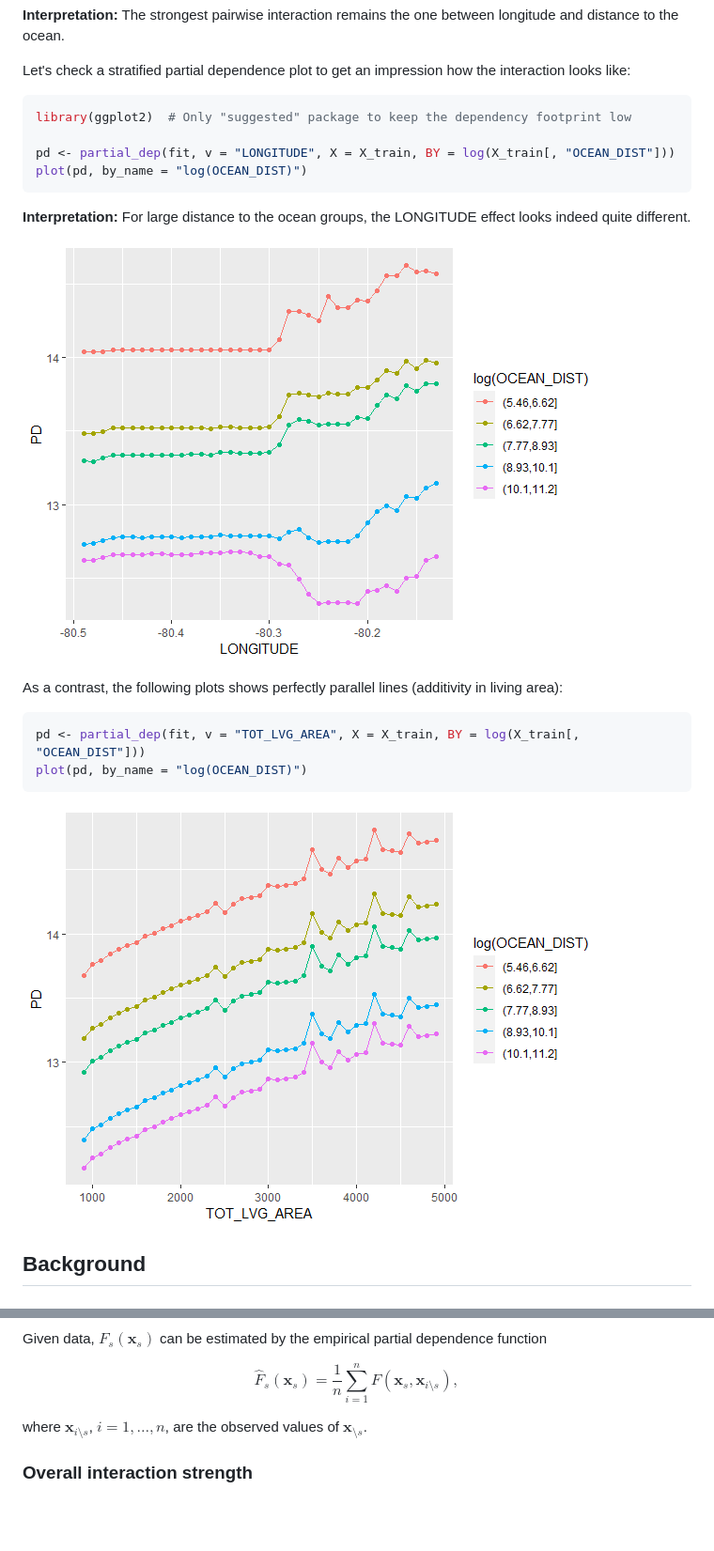
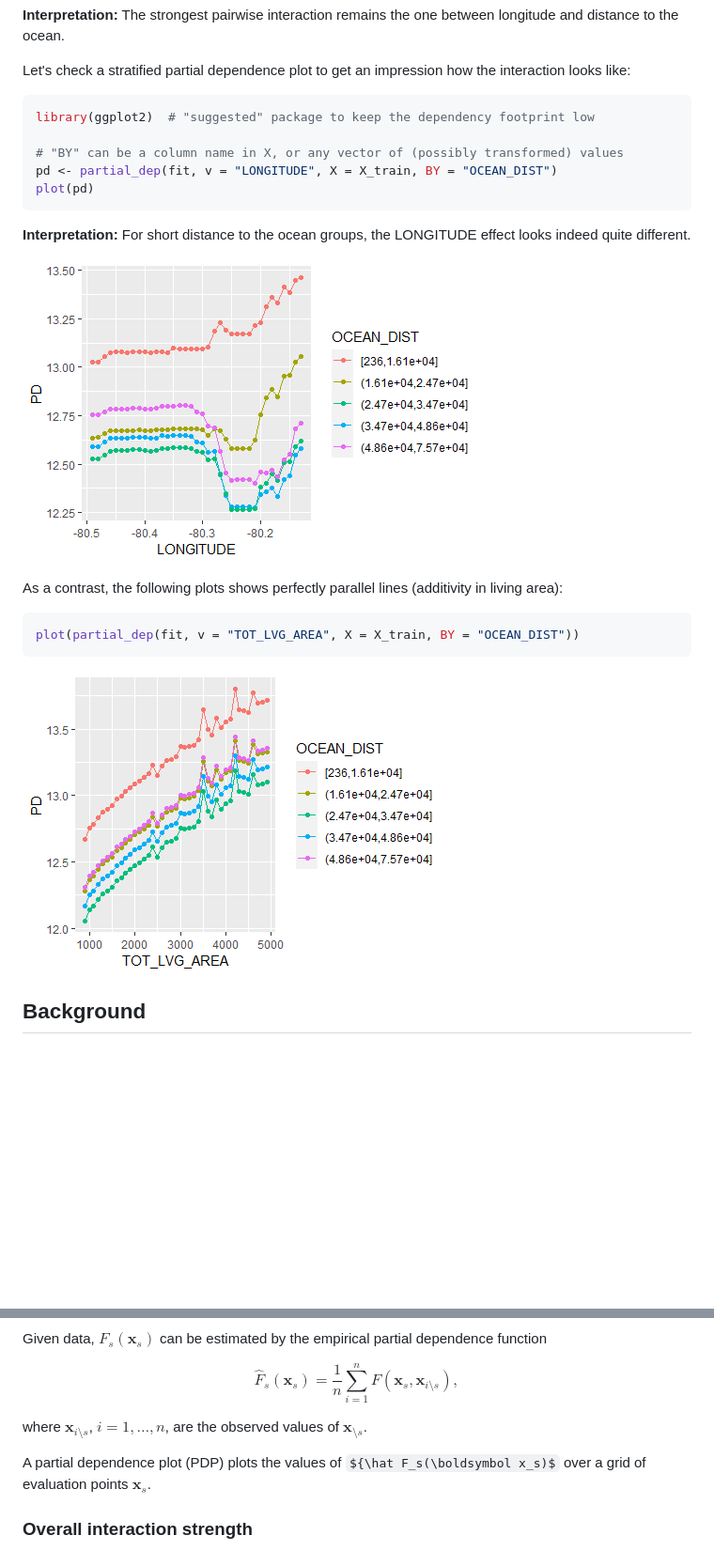
Before and after one commit to ModelOriented/hstats, a Markdown page: README.md, 2 parts joined by grey strips. Shown: that part at 94% size. GitHub-like rendering; pictures changed too: man/figures/pdp_living_ocean.png, man/figures/pdp_long_ocean.png; some formulas as TeX source; blank space fills up the shorter version.

Commit message:
Quantile binning in partial dependence

````diff
--- a/README.md
+++ b/README.md
@@ -166,21 +166,21 @@ LATITUDE:LONGITUDE   0.03807378
 Let's check a stratified partial dependence plot to get an impression how the interaction looks like:
 
 ```r
-library(ggplot2)  # Only "suggested" package to keep the dependency footprint low
+library(ggplot2)  # "suggested" package to keep the dependency footprint low
 
-pd <- partial_dep(fit, v = "LONGITUDE", X = X_train, BY = log(X_train[, "OCEAN_DIST"]))
-plot(pd, by_name = "log(OCEAN_DIST)")
+# "BY" can be a column name in X, or any vector of (possibly transformed) values
+pd <- partial_dep(fit, v = "LONGITUDE", X = X_train, BY = "OCEAN_DIST")
+plot(pd)
 ```
 
-**Interpretation:** For large distance to the ocean groups, the LONGITUDE effect looks indeed quite different.
+**Interpretation:** For short distance to the ocean groups, the LONGITUDE effect looks indeed quite different.
 
 ![](man/figures/pdp_long_ocean.png)
 
 As a contrast, the following plots shows perfectly parallel lines (additivity in living area):
 
 ```r
-pd <- partial_dep(fit, v = "TOT_LVG_AREA", X = X_train, BY = log(X_train[, "OCEAN_DIST"]))
-plot(pd, by_name = "log(OCEAN_DIST)")
+plot(partial_dep(fit, v = "TOT_LVG_AREA", X = X_train, BY = "OCEAN_DIST"))
 ```
 
 ![](man/figures/pdp_living_ocean.png)
@@ -199,6 +199,9 @@ $$
 $$
 
 where $\boldsymbol x_{i\setminus s}$, $i = 1, \dots, n$, are the observed values of $\boldsymbol x_{\setminus s}$.
+
+A partial dependence plot (PDP) plots the values of ${\hat F_s(\boldsymbol x_s)$
+over a grid of evaluation points $\boldsymbol x_s$.
 
 ### Overall interaction strength
 
````
Also changed, not shown: 4 other files.
